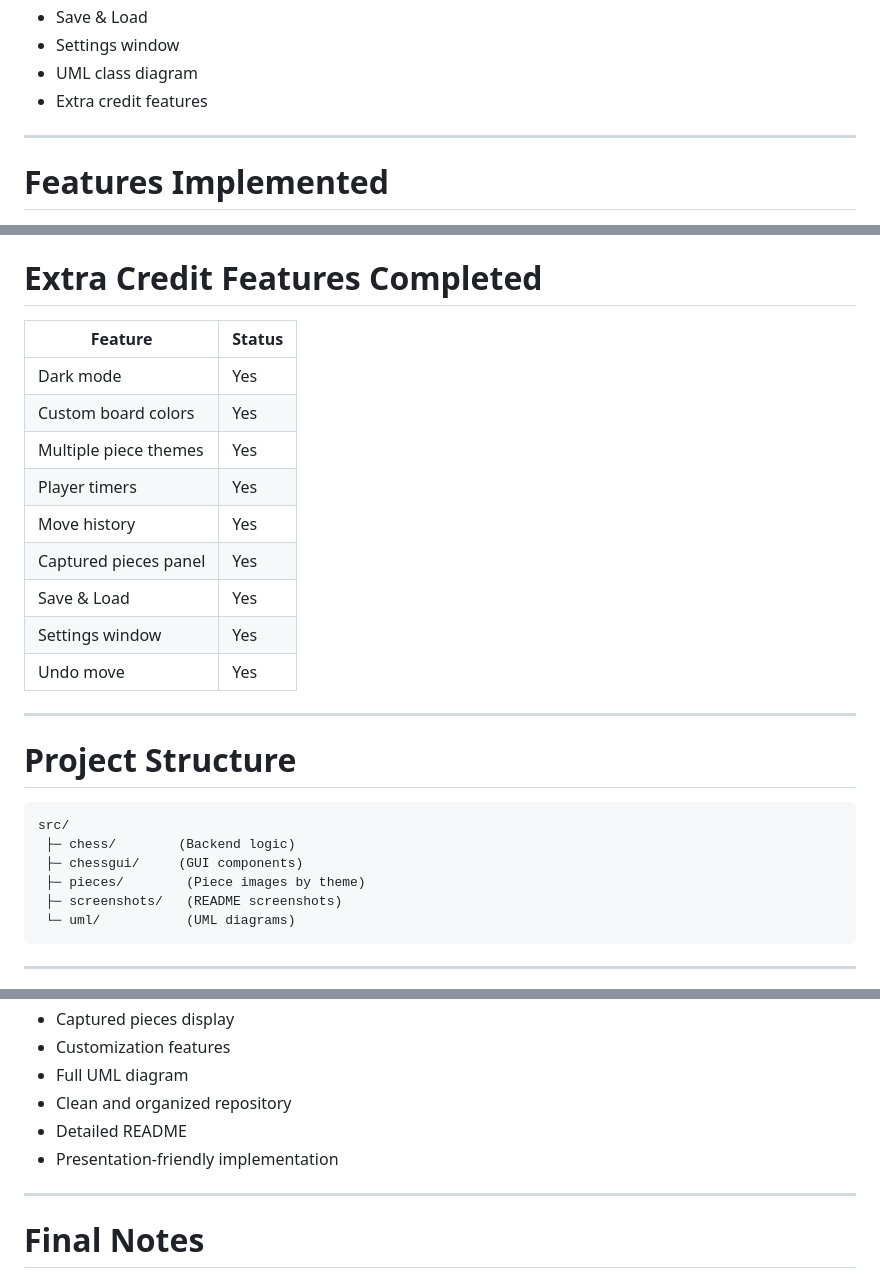
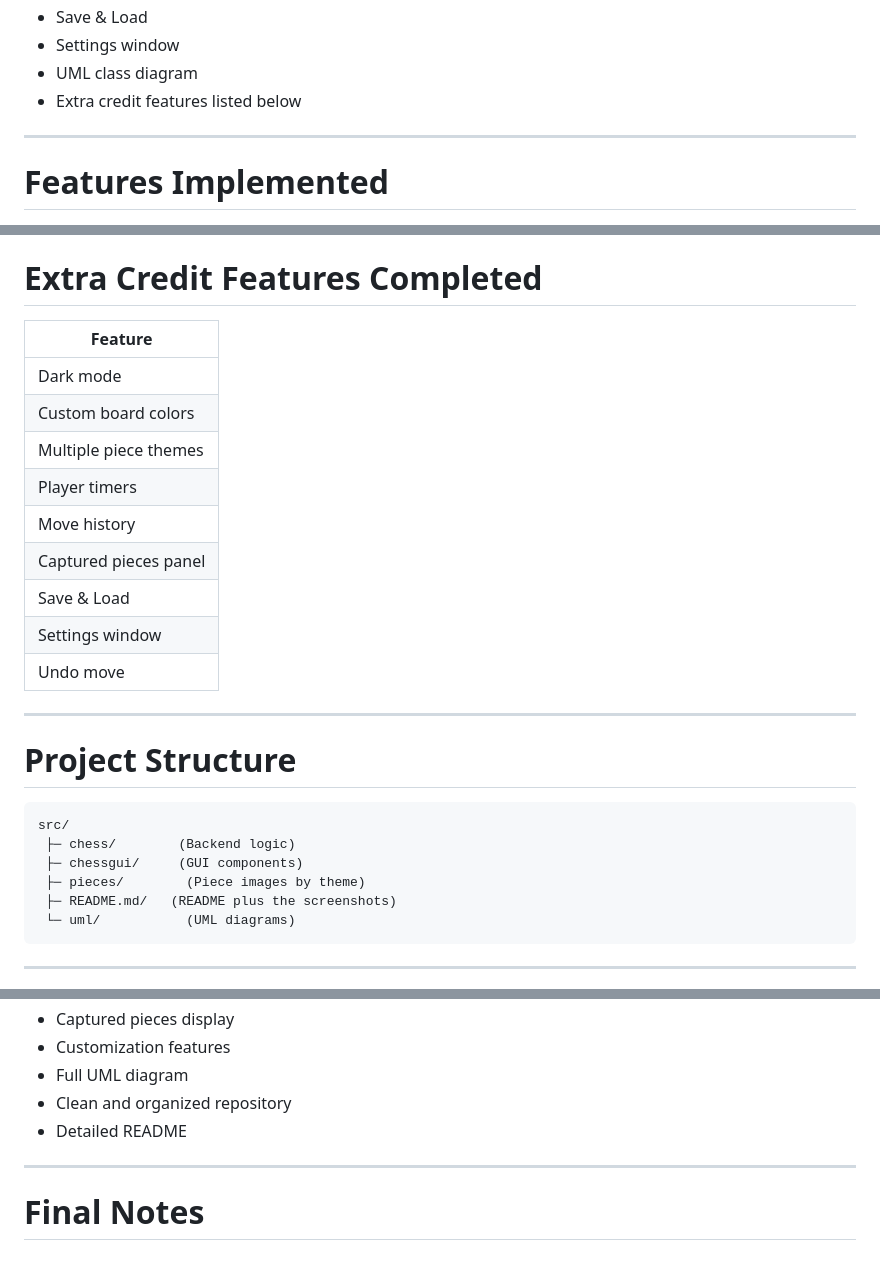
Before and after one commit to theok3462/DreamTeam, a Markdown page: README.md, 3 parts joined by grey strips. Drawn GitHub-style.

````diff
--- a/README.md
+++ b/README.md
@@ -32,7 +32,7 @@ This phase includes:
 - Save & Load
 - Settings window
 - UML class diagram
-- Extra credit features
+- Extra credit features listed below
 
 ---
 
@@ -156,17 +156,17 @@ uml/phase3_uml.png
 
 # **Extra Credit Features Completed**
 
-| Feature                       | Status |
-|-------------------------------|--------|
-| Dark mode                     | Yes    |
-| Custom board colors           | Yes    |
-| Multiple piece themes         | Yes    |
-| Player timers                 | Yes    |
-| Move history                  | Yes    |
-| Captured pieces panel         | Yes    |
-| Save & Load                   | Yes    |
-| Settings window               | Yes    |
-| Undo move                     | Yes    |
+| Feature
+|-------------------------------
+| Dark mode
+| Custom board colors
+| Multiple piece themes
+| Player timers
+| Move history
+| Captured pieces panel
+| Save & Load
+| Settings window
+| Undo move
 
 ---
 
@@ -177,7 +177,7 @@ src/
  ├─ chess/        (Backend logic)
  ├─ chessgui/     (GUI components)
  ├─ pieces/        (Piece images by theme)
- ├─ screenshots/   (README screenshots)
+ ├─ README.md/   (README plus the screenshots)
  └─ uml/           (UML diagrams)
 ```
 
@@ -193,7 +193,7 @@ src/
 - Full UML diagram
 - Clean and organized repository
 - Detailed README
-- Presentation-friendly implementation
+
 
 ---
 
````
